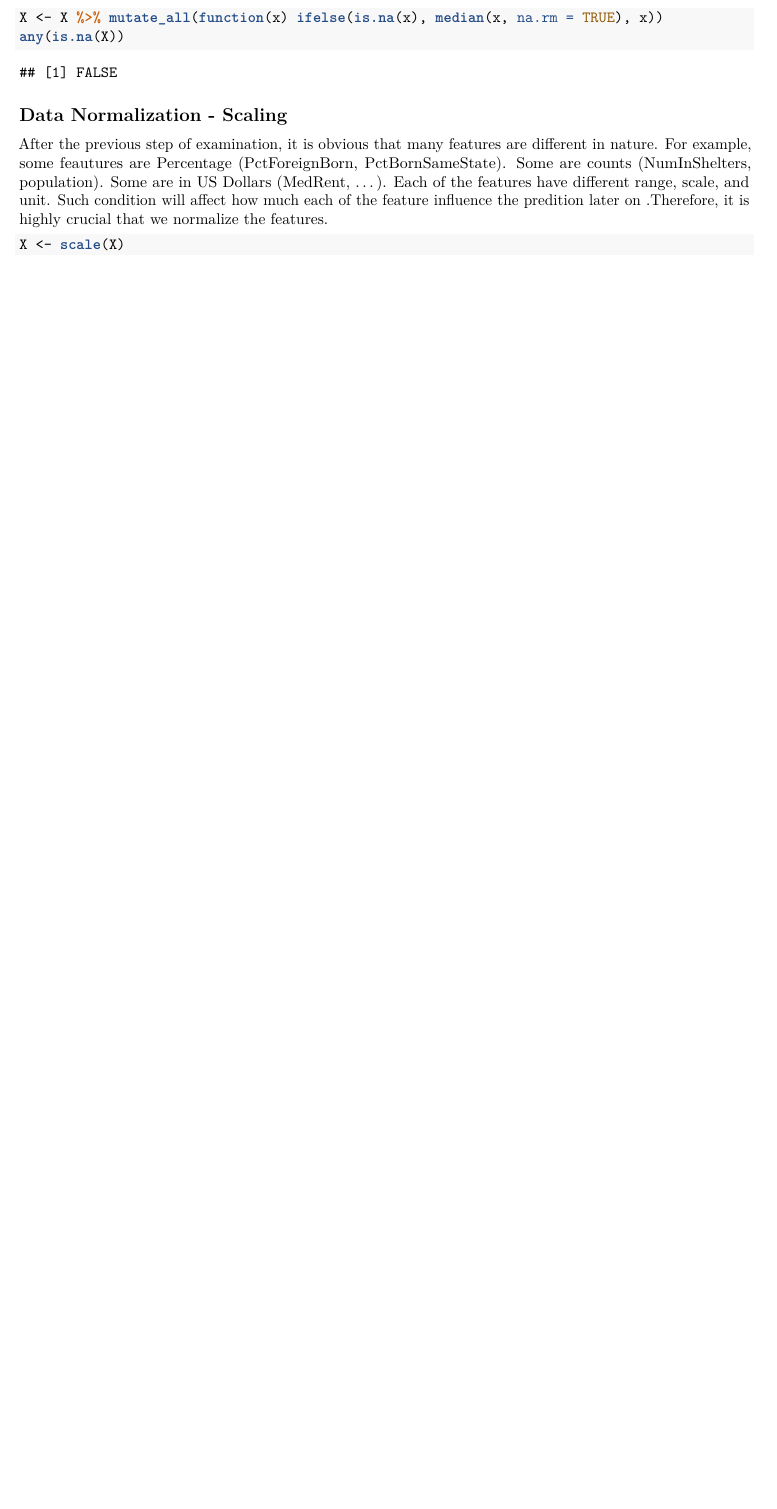
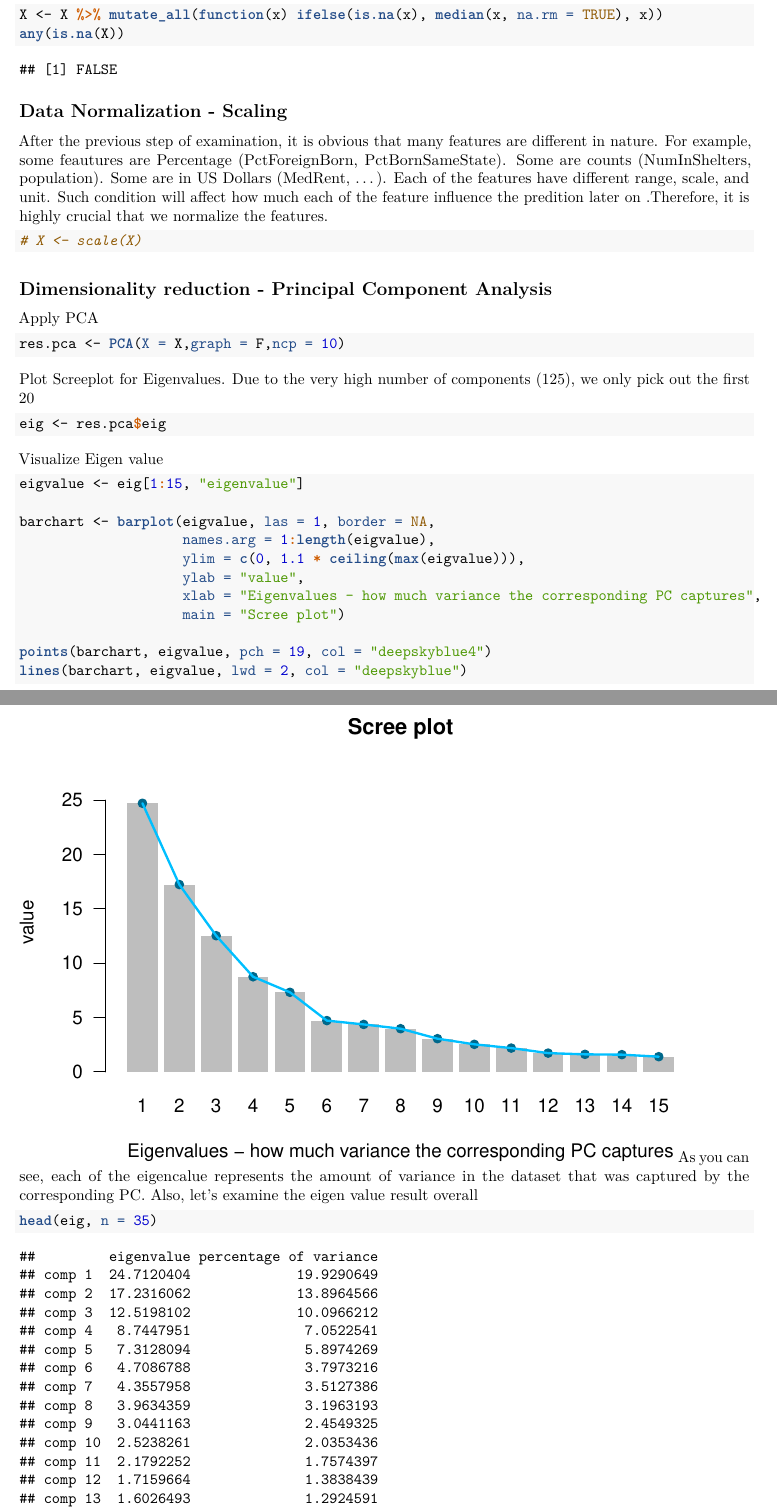
Before and after one commit to khangvtran/Crime_and_Fashion, an R Markdown document (crime/crime_and_communities.Rmd): part of page 6 of 6 before the commit and two parts of pages 12 and 13 of 16 after it, the two joined at a grey line, cut so that both start at the same text, the shorter picture padded with empty space. The pictures show the output file crime/crime_and_communities.pdf that the author committed with the source.

Commit message:
dimensionality reduction done

````diff
--- a/crime/crime_and_communities.Rmd
+++ b/crime/crime_and_communities.Rmd
@@ -3,6 +3,8 @@ title: "Crime and Communities"
 output:
   pdf_document: default
   html_notebook: default
+  html_document:
+    df_print: paged
 ---
 
 
@@ -125,4 +124,41 @@ any(is.na(X))
 After the previous step of examination, it is obvious that many features are different in nature. For example, some feautures are Percentage (PctForeignBorn, PctBornSameState). Some are counts (NumInShelters, population). Some are in US Dollars (MedRent, ...). Each of the features have different range, scale, and unit. Such condition will affect how much each of the feature influence the predition later on .Therefore, it is highly crucial that we normalize the features.
 
 ```{r}
-X <- scale(X)
+# X <- scale(X)
+```
+
+## Dimensionality reduction - Principal Component Analysis
+
+```{r, echo = FALSE, warning=FALSE, message=FALSE}
+library(FactoMineR)
+```
+
+Apply PCA
+```{r}
+res.pca <- PCA(X = X,graph = F,ncp = 10)
+```
+
+Plot Screeplot for Eigenvalues. Due to the very high number of components (125), we only pick out the first 20
+
+```{r}
+eig <- res.pca$eig
+```
+
+Visualize Eigen value
+```{r}
+eigvalue <- eig[1:15, "eigenvalue"]
+
+barchart <- barplot(eigvalue, las = 1, border = NA,
+                    names.arg = 1:length(eigvalue),
+                    ylim = c(0, 1.1 * ceiling(max(eigvalue))),
+                    ylab = "value",
+                    xlab = "Eigenvalues - how much variance the corresponding PC captures",
+                    main = "Scree plot")
+
+points(barchart, eigvalue, pch = 19, col = "deepskyblue4")
+lines(barchart, eigvalue, lwd = 2, col = "deepskyblue")
+```
+As you can see, each of the eigencalue represents the amount of variance in the dataset that was captured by the corresponding PC. Also, let's examine the eigen value result overall
+
+```{r}
+head(eig, n = 35)
````
Also changed, not shown: crime/crime_and_communities.nb.html (deleted), crime/crime_and_communities.pdf, crime/crime_and_communities.Rmd (39 more changed lines), 1 other file.
